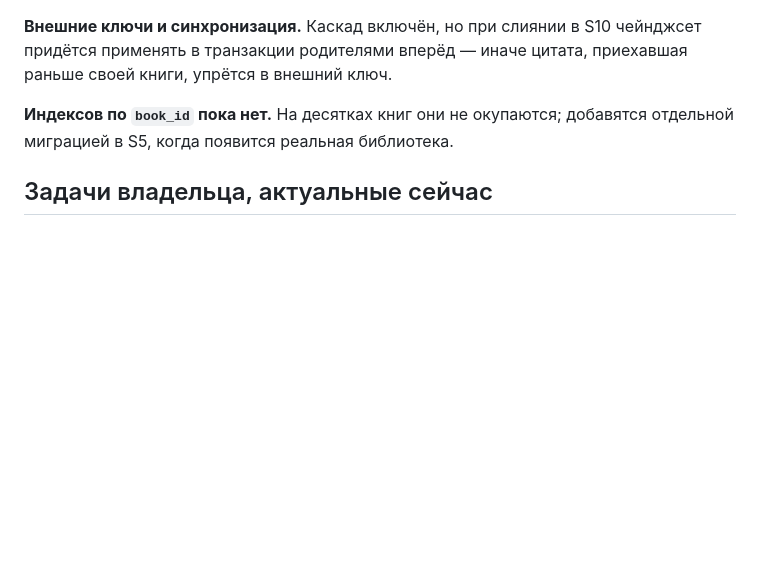
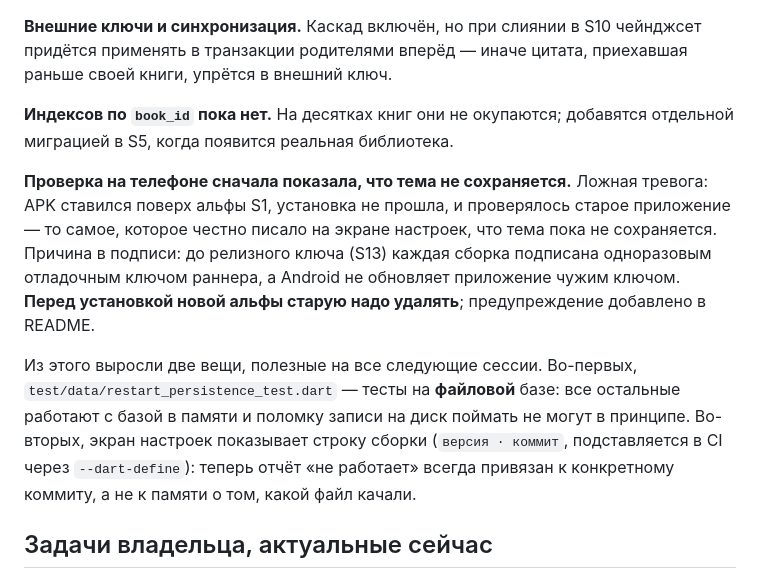
Before and after one commit to Owner102007/MemoriaLLM, a Markdown page: PROGRESS.md, the part around the change. Drawn GitHub-style; blank space fills up the shorter version.

Commit message:
PROGRESS: разбор ложной тревоги с темой на телефоне

```diff
--- a/PROGRESS.md
+++ b/PROGRESS.md
@@ -220,6 +220,23 @@ Dart-файлам и валит прогон. Анализ и тесты иду
 **Индексов по `book_id` пока нет.** На десятках книг они не окупаются;
 добавятся отдельной миграцией в S5, когда появится реальная библиотека.
 
+**Проверка на телефоне сначала показала, что тема не сохраняется.**
+Ложная тревога: APK ставился поверх альфы S1, установка не прошла,
+и проверялось старое приложение — то самое, которое честно писало на
+экране настроек, что тема пока не сохраняется. Причина в подписи: до
+релизного ключа (S13) каждая сборка подписана одноразовым отладочным
+ключом раннера, а Android не обновляет приложение чужим ключом. **Перед
+установкой новой альфы старую надо удалять**; предупреждение добавлено
+в README.
+
+Из этого выросли две вещи, полезные на все следующие сессии.
+Во-первых, `test/data/restart_persistence_test.dart` — тесты на **файловой**
+базе: все остальные работают с базой в памяти и поломку записи на диск
+поймать не могут в принципе. Во-вторых, экран настроек показывает строку
+сборки (`версия · коммит`, подставляется в CI через `--dart-define`):
+теперь отчёт «не работает» всегда привязан к конкретному коммиту,
+а не к памяти о том, какой файл качали.
+
 ## Задачи владельца, актуальные сейчас
 
 - [x] ~~Создать публичный репозиторий (GPL-3.0) и выдать доступ~~ — сделано, https://github.com/Owner102007/MemoriaLLM
```
